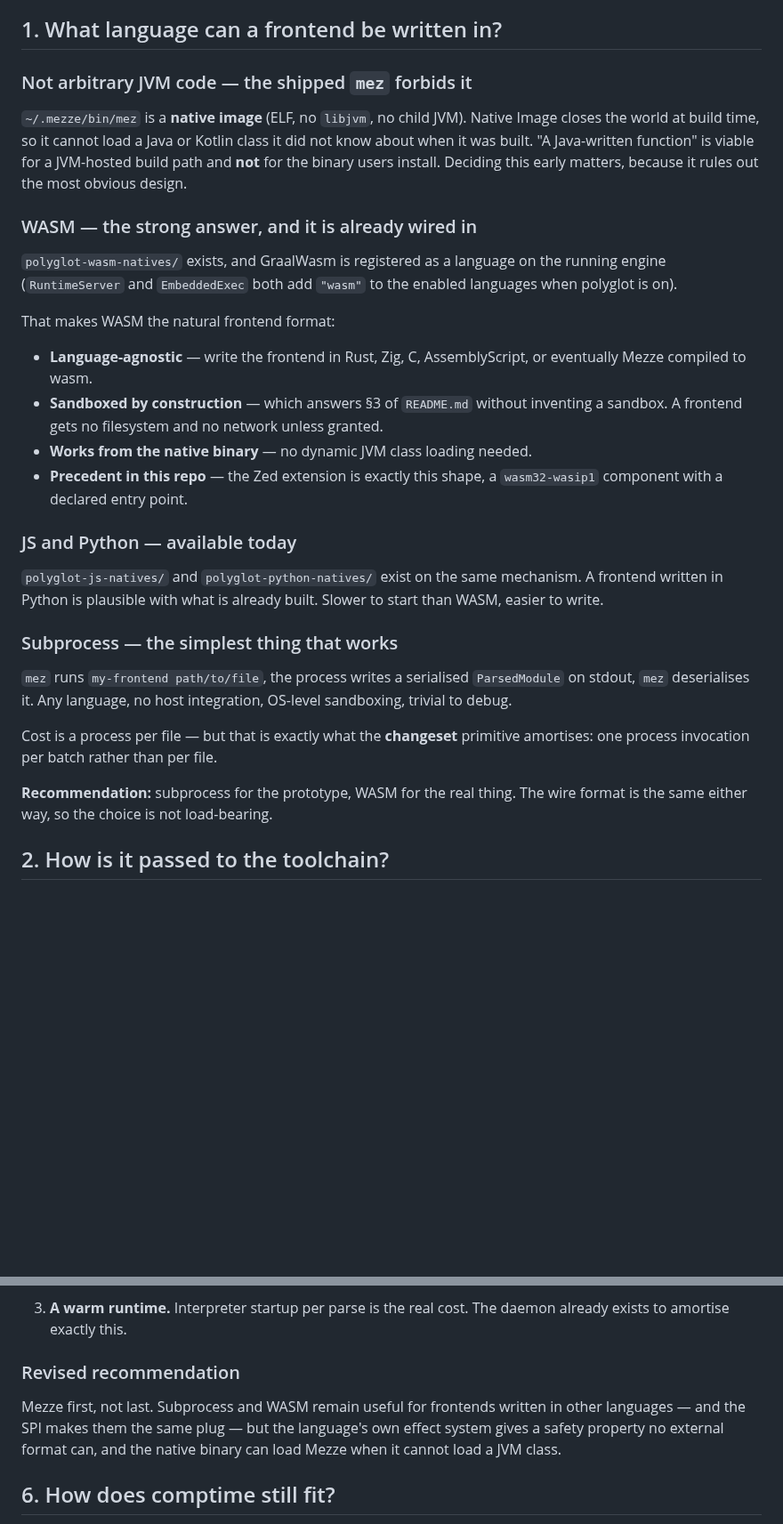
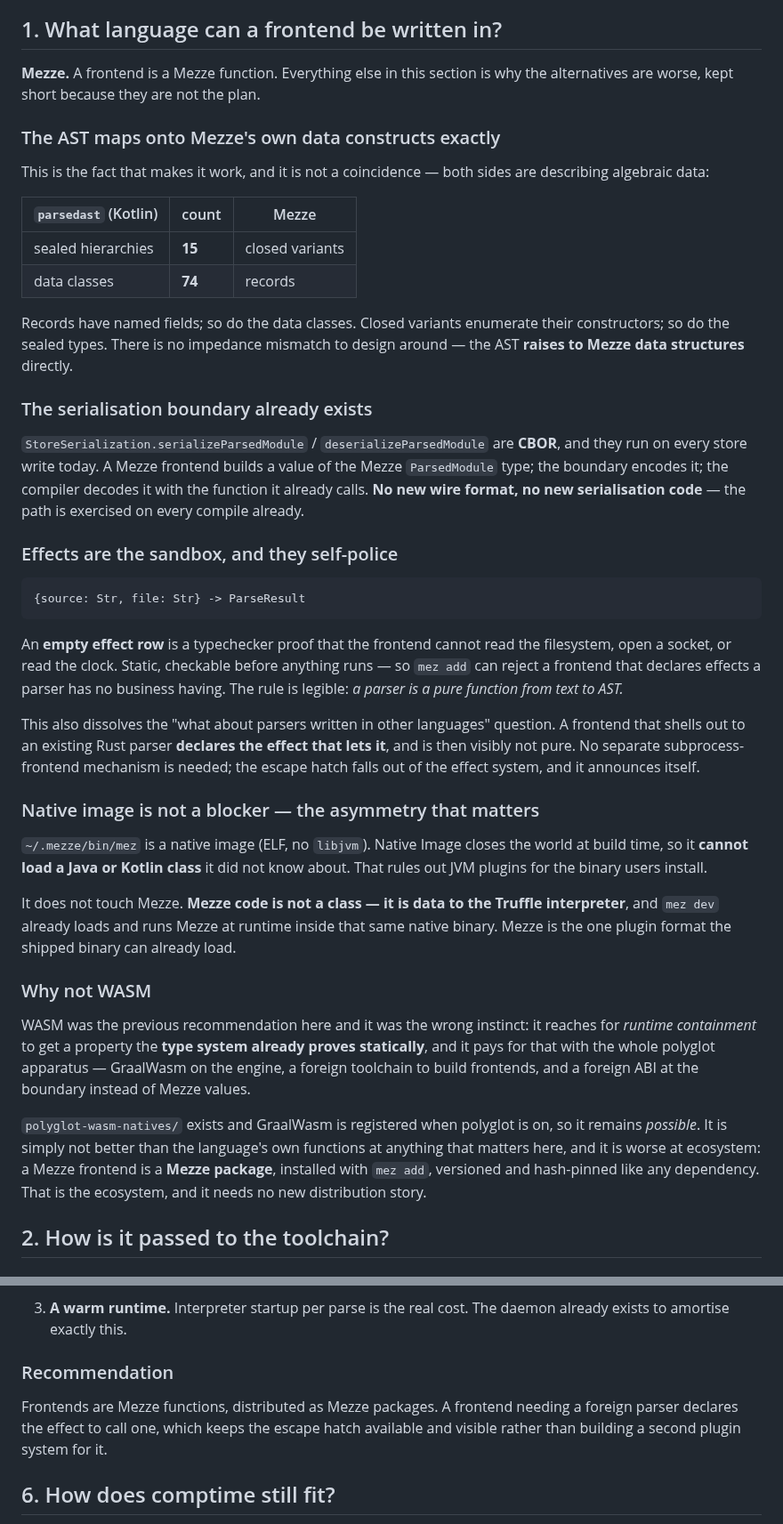
Before and after one commit to mezze-lang/mezze, a Markdown page: planned_features/frontends/mechanics.md, 2 parts joined by grey strips. Shown at 89% size. Rendered like a GitHub page; blank space fills up the shorter version.

Commit message:
docs(planned): frontends are Mezze functions — drop the WASM recommendation
WASM was the wrong instinct. It reaches for RUNTIME CONTAINMENT to get a
property the type system already PROVES STATICALLY, and pays for it with the
whole polyglot apparatus: GraalWasm on the engine, a foreign toolchain to build
frontends, a foreign ABI at the boundary instead of Mezze values. It remains
possible — polyglot-wasm-natives exists and GraalWasm is registered when
polyglot is on — it is just not better at anything that matters here, and worse
at ecosystem.

The fact that settles it: the AST maps onto Mezze's own data constructs exactly,
and not by coincidence, since both describe algebraic data — 15 sealed
hierarchies to closed variants, 74 data classes to records. Named fields on both
sides, enumerated constructors on both sides, no impedance mismatch to design
around. The AST raises to Mezze data structures directly.

And the serialisation boundary already exists: StoreSerialization's
serializeParsedModule/deserializeParsedModule are CBOR and run on every store
write today. A Mezze frontend builds a Mezze ParsedModule value, the boundary
encodes it, the compiler decodes it with the function it already calls. No new
wire format, no new serialisation code, a path exercised on every compile.

Effects also self-police in a way that removes the need for a second mechanism:
a frontend wanting to call an existing Rust parser DECLARES THE EFFECT that lets
it, and is then visibly not pure. The escape hatch falls out of the effect
system and announces itself, so there is no subprocess-frontend concept to
build.

Ecosystem follows for free — a frontend is a Mezze package, installed with
`mez add`, versioned and hash-pinned like any dependency. No new distribution
story.

Co-Authored-By: Claude Opus 5 (1M context) <noreply@anthropic.com>
Claude-Session: https://claude.ai/code/session_01JGsH5AHZujxBwWJyC2Q7bf

````diff
--- a/planned_features/frontends/mechanics.md
+++ b/planned_features/frontends/mechanics.md
@@ -5,48 +5,74 @@ Concrete answers, grounded in what the tree already has. Companion to
 
 ## 1. What language can a frontend be written in?
 
-### Not arbitrary JVM code — the shipped `mez` forbids it
+**Mezze.** A frontend is a Mezze function. Everything else in this section is
+why the alternatives are worse, kept short because they are not the plan.
 
-`~/.mezze/bin/mez` is a **native image** (ELF, no `libjvm`, no child JVM).
-Native Image closes the world at build time, so it cannot load a Java or Kotlin
-class it did not know about when it was built. "A Java-written function" is
-viable for a JVM-hosted build path and **not** for the binary users install.
-Deciding this early matters, because it rules out the most obvious design.
+### The AST maps onto Mezze's own data constructs exactly
 
-### WASM — the strong answer, and it is already wired in
+This is the fact that makes it work, and it is not a coincidence — both sides
+are describing algebraic data:
 
-`polyglot-wasm-natives/` exists, and GraalWasm is registered as a language on
-the running engine (`RuntimeServer` and `EmbeddedExec` both add `"wasm"` to the
-enabled languages when polyglot is on).
+| `parsedast` (Kotlin) | count | Mezze |
+|---|---|---|
+| sealed hierarchies | **15** | closed variants |
+| data classes | **74** | records |
 
-That makes WASM the natural frontend format:
+Records have named fields; so do the data classes. Closed variants enumerate
+their constructors; so do the sealed types. There is no impedance mismatch to
+design around — the AST **raises to Mezze data structures** directly.
 
-- **Language-agnostic** — write the frontend in Rust, Zig, C, AssemblyScript,
-  or eventually Mezze compiled to wasm.
-- **Sandboxed by construction** — which answers §3 of `README.md` without
-  inventing a sandbox. A frontend gets no filesystem and no network unless
-  granted.
-- **Works from the native binary** — no dynamic JVM class loading needed.
-- **Precedent in this repo** — the Zed extension is exactly this shape, a
-  `wasm32-wasip1` component with a declared entry point.
+### The serialisation boundary already exists
 
-### JS and Python — available today
+`StoreSerialization.serializeParsedModule` / `deserializeParsedModule` are
+**CBOR**, and they run on every store write today. A Mezze frontend builds a
+value of the Mezze `ParsedModule` type; the boundary encodes it; the compiler
+decodes it with the function it already calls. **No new wire format, no new
+serialisation code** — the path is exercised on every compile already.
 
-`polyglot-js-natives/` and `polyglot-python-natives/` exist on the same
-mechanism. A frontend written in Python is plausible with what is already built.
-Slower to start than WASM, easier to write.
+### Effects are the sandbox, and they self-police
 
-### Subprocess — the simplest thing that works
+```mezze
+{source: Str, file: Str} -> ParseResult
+```
 
-`mez` runs `my-frontend path/to/file`, the process writes a serialised
-`ParsedModule` on stdout, `mez` deserialises it. Any language, no host
-integration, OS-level sandboxing, trivial to debug.
+An **empty effect row** is a typechecker proof that the frontend cannot read the
+filesystem, open a socket, or read the clock. Static, checkable before anything
+runs — so `mez add` can reject a frontend that declares effects a parser has no
+business having. The rule is legible: *a parser is a pure function from text to
+AST.*
 
-Cost is a process per file — but that is exactly what the **changeset**
-primitive amortises: one process invocation per batch rather than per file.
+This also dissolves the "what about parsers written in other languages"
+question. A frontend that shells out to an existing Rust parser **declares the
+effect that lets it**, and is then visibly not pure. No separate subprocess-
+frontend mechanism is needed; the escape hatch falls out of the effect system,
+and it announces itself.
 
-**Recommendation:** subprocess for the prototype, WASM for the real thing. The
-wire format is the same either way, so the choice is not load-bearing.
+### Native image is not a blocker — the asymmetry that matters
+
+`~/.mezze/bin/mez` is a native image (ELF, no `libjvm`). Native Image closes the
+world at build time, so it **cannot load a Java or Kotlin class** it did not know
+about. That rules out JVM plugins for the binary users install.
+
+It does not touch Mezze. **Mezze code is not a class — it is data to the Truffle
+interpreter**, and `mez dev` already loads and runs Mezze at runtime inside that
+same native binary. Mezze is the one plugin format the shipped binary can
+already load.
+
+### Why not WASM
+
+WASM was the previous recommendation here and it was the wrong instinct: it
+reaches for *runtime containment* to get a property the **type system already
+proves statically**, and it pays for that with the whole polyglot apparatus —
+GraalWasm on the engine, a foreign toolchain to build frontends, and a foreign
+ABI at the boundary instead of Mezze values.
+
+`polyglot-wasm-natives/` exists and GraalWasm is registered when polyglot is on,
+so it remains *possible*. It is simply not better than the language's own
+functions at anything that matters here, and it is worse at ecosystem: a Mezze
+frontend is a **Mezze package**, installed with `mez add`, versioned and
+hash-pinned like any dependency. That is the ecosystem, and it needs no new
+distribution story.
 
 ## 2. How is it passed to the toolchain?
 
@@ -192,12 +218,11 @@ This is the same insight as effects gating tool-initiated execution
 3. **A warm runtime.** Interpreter startup per parse is the real cost. The
    daemon already exists to amortise exactly this.
 
-### Revised recommendation
+### Recommendation
 
-Mezze first, not last. Subprocess and WASM remain useful for frontends written
-in other languages — and the SPI makes them the same plug — but the language's
-own effect system gives a safety property no external format can, and the native
-binary can load Mezze when it cannot load a JVM class.
+Frontends are Mezze functions, distributed as Mezze packages. A frontend needing
+a foreign parser declares the effect to call one, which keeps the escape hatch
+available and visible rather than building a second plugin system for it.
 
 ## 6. How does comptime still fit?
 
````
